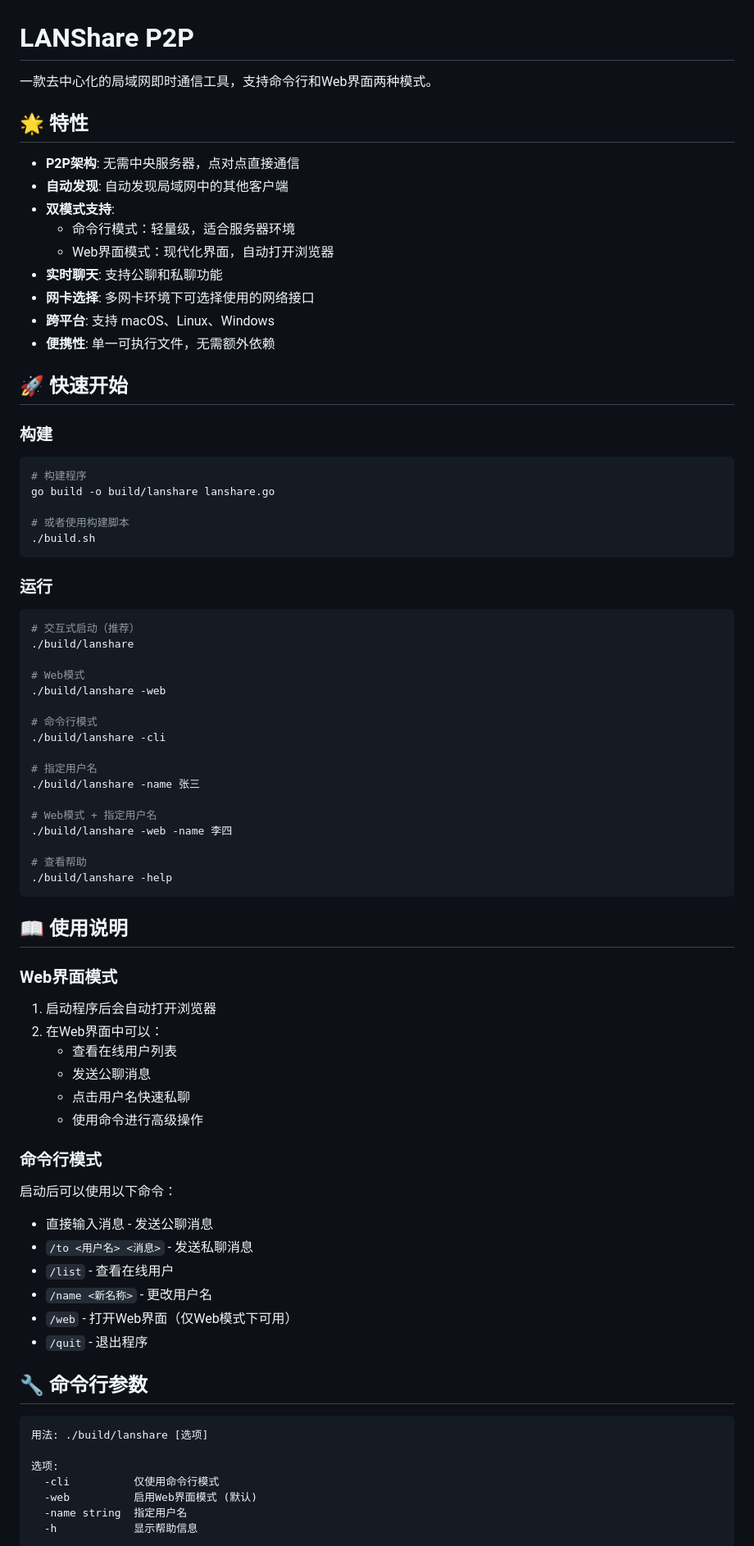
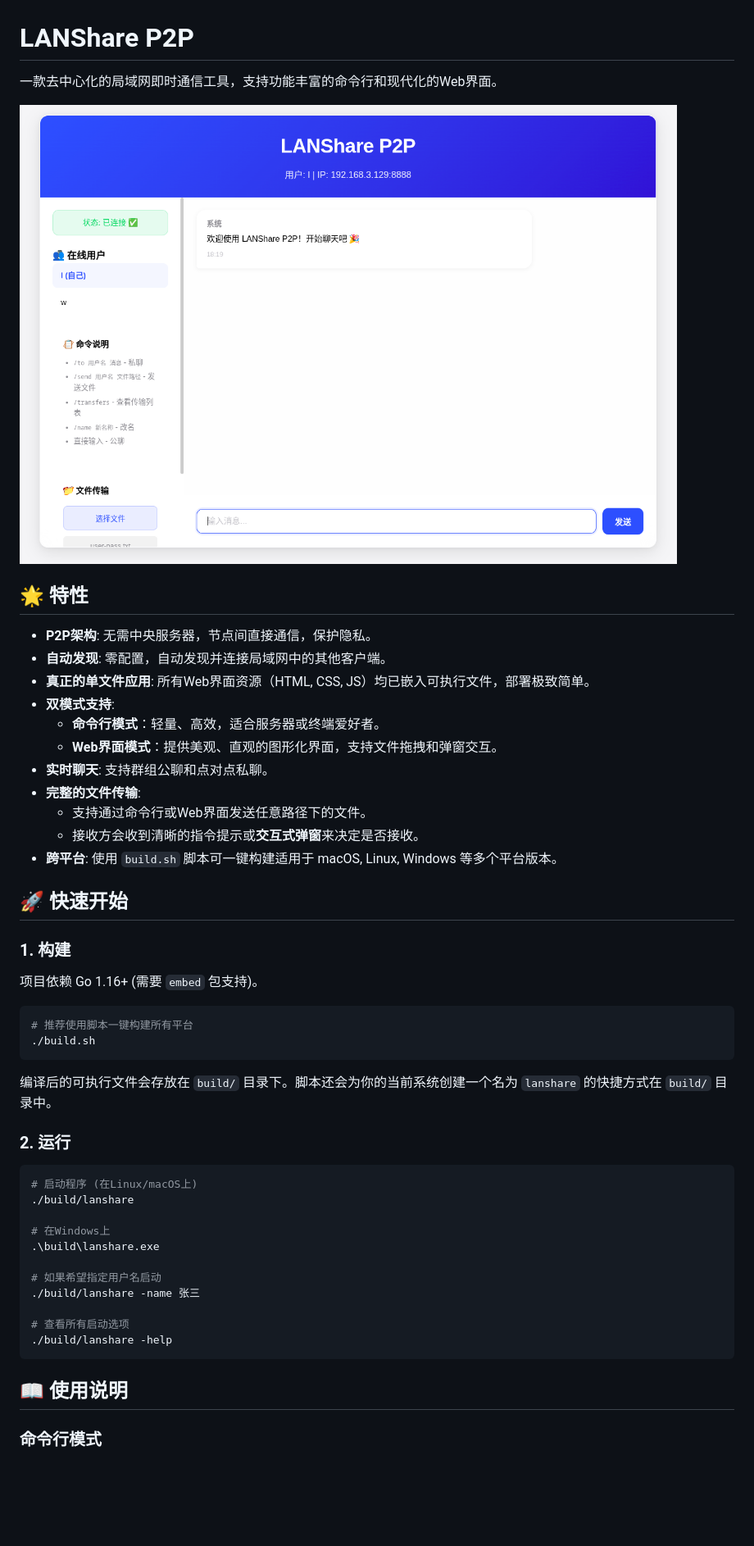
Before and after one commit to ByteMini/LANShare, a Markdown page: README.md, the part around the change printed below. Shown: that part at 82% size. Rendered like a GitHub page; pictures changed too: img/webui.png (added); blank space fills up the shorter version.

````diff
--- a/README.md
+++ b/README.md
@@ -1,84 +1,52 @@
 # LANShare P2P
 
-一款去中心化的局域网即时通信工具，支持命令行和Web界面两种模式。
+一款去中心化的局域网即时通信工具，支持功能丰富的命令行和现代化的Web界面。
+
+![](./img/webui.png)
 
 ## 🌟 特性
 
-- **P2P架构**: 无需中央服务器，点对点直接通信
-- **自动发现**: 自动发现局域网中的其他客户端
+- **P2P架构**: 无需中央服务器，节点间直接通信，保护隐私。
+- **自动发现**: 零配置，自动发现并连接局域网中的其他客户端。
+- **真正的单文件应用**: 所有Web界面资源（HTML, CSS, JS）均已嵌入可执行文件，部署极致简单。
 - **双模式支持**:
-  - 命令行模式：轻量级，适合服务器环境
-  - Web界面模式：现代化界面，自动打开浏览器
-- **实时聊天**: 支持公聊和私聊功能
-- **网卡选择**: 多网卡环境下可选择使用的网络接口
-- **跨平台**: 支持 macOS、Linux、Windows
-- **便携性**: 单一可执行文件，无需额外依赖
+  - **命令行模式**：轻量、高效，适合服务器或终端爱好者。
+  - **Web界面模式**：提供美观、直观的图形化界面，支持文件拖拽和弹窗交互。
+- **实时聊天**: 支持群组公聊和点对点私聊。
+- **完整的文件传输**:
+  - 支持通过命令行或Web界面发送任意路径下的文件。
+  - 接收方会收到清晰的指令提示或**交互式弹窗**来决定是否接收。
+- **跨平台**: 使用 `build.sh` 脚本可一键构建适用于 macOS, Linux, Windows 等多个平台版本。
 
 ## 🚀 快速开始
 
-### 构建
+### 1. 构建
+
+项目依赖 Go 1.16+ (需要 `embed` 包支持)。
 
 ```bash
-# 构建程序
-go build -o build/lanshare lanshare.go
-
-# 或者使用构建脚本
+# 推荐使用脚本一键构建所有平台
 ./build.sh
 ```
+编译后的可执行文件会存放在 `build/` 目录下。脚本还会为你的当前系统创建一个名为 `lanshare` 的快捷方式在 `build/` 目录中。
 
-### 运行
+### 2. 运行
 
 ```bash
-# 交互式启动（推荐）
+# 启动程序 (在Linux/macOS上)
 ./build/lanshare
 
-# Web模式
-./build/lanshare -web
+# 在Windows上
+.\build\lanshare.exe
 
-# 命令行模式
-./build/lanshare -cli
-
-# 指定用户名
+# 如果希望指定用户名启动
 ./build/lanshare -name 张三
 
-# Web模式 + 指定用户名
-./build/lanshare -web -name 李四
-
-# 查看帮助
+# 查看所有启动选项
 ./build/lanshare -help
 ```
 
 ## 📖 使用说明
 
-### Web界面模式
-
-1. 启动程序后会自动打开浏览器
-2. 在Web界面中可以：
-   - 查看在线用户列表
-   - 发送公聊消息
-   - 点击用户名快速私聊
-   - 使用命令进行高级操作
-
 ### 命令行模式
 
-启动后可以使用以下命令：
-
-- 直接输入消息 - 发送公聊消息
-- `/to <用户名> <消息>` - 发送私聊消息
-- `/list` - 查看在线用户
-- `/name <新名称>` - 更改用户名
-- `/web` - 打开Web界面（仅Web模式下可用）
-- `/quit` - 退出程序
-
-## 🔧 命令行参数
-
-```
-用法: ./build/lanshare [选项]
-
-选项:
-  -cli          仅使用命令行模式
-  -web          启用Web界面模式 (默认)
-  -name string  指定用户名
-  -h            显示帮助信息
-```
-
````
Also changed, not shown: other parts of README.md (+33 -159 lines), 11 other files.
